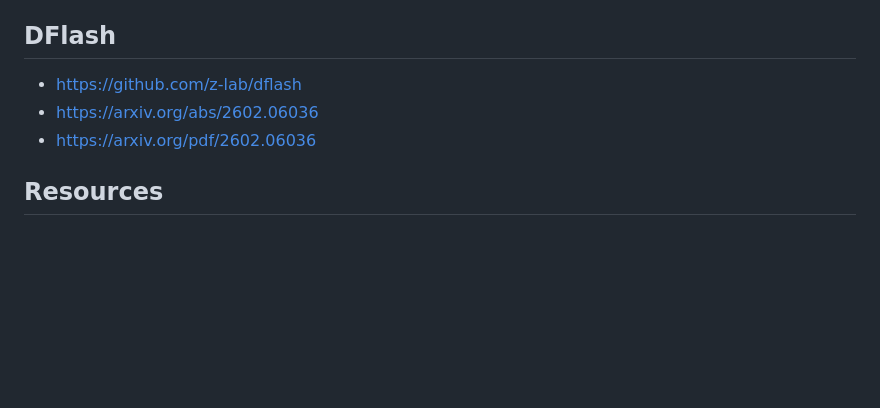
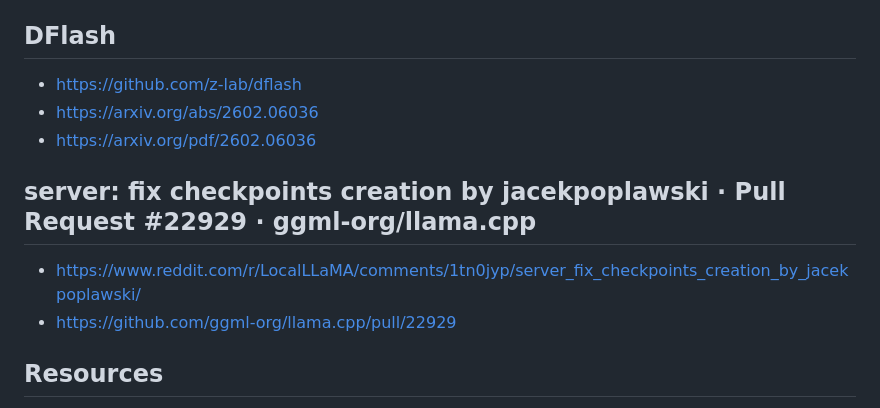
Before and after one commit to petersid2022/master-thesis, a Markdown page: notes.md, the part around the change. Rendered like a GitHub page; blank space fills up the shorter version.

Commit message:
rebase with master

```diff
--- a/notes.md
+++ b/notes.md
@@ -417,6 +417,10 @@ In JIT compilers (LuaJIT, V8, PyPy), the runtime records "hot traces" (frequentl
 * https://arxiv.org/abs/2602.06036
 * https://arxiv.org/pdf/2602.06036
 
+## server: fix checkpoints creation by jacekpoplawski · Pull Request #22929 · ggml-org/llama.cpp
+* https://www.reddit.com/r/LocalLLaMA/comments/1tn0jyp/server_fix_checkpoints_creation_by_jacekpoplawski/
+* https://github.com/ggml-org/llama.cpp/pull/22929
+
 ## Resources
 1. <span id="resources-speculative-sampling"></span> [Speculative Sampling](https://github.com/hemingkx/SpeculativeDecodingPapers)
 2. <span id="resources-llama-cpp-docs-speculative-md"></span> [llama.cpp: docs/speculative.md](https://github.com/ggml-org/llama.cpp/blob/master/docs/speculative.md)
```
